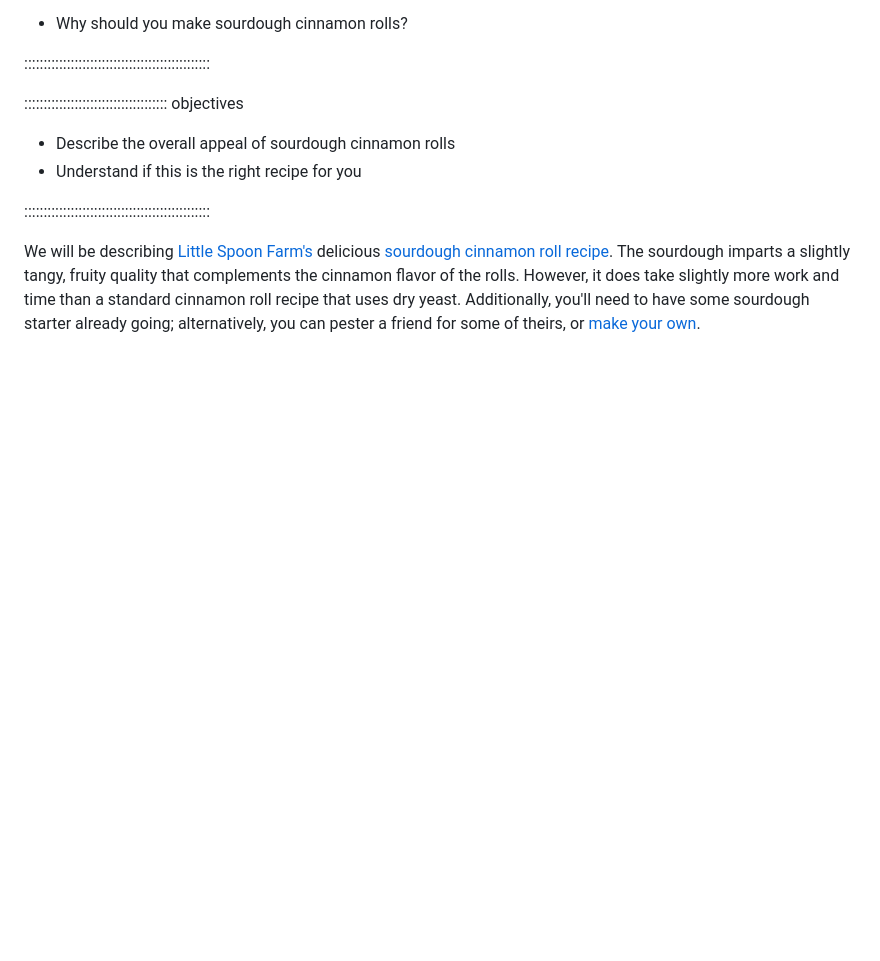
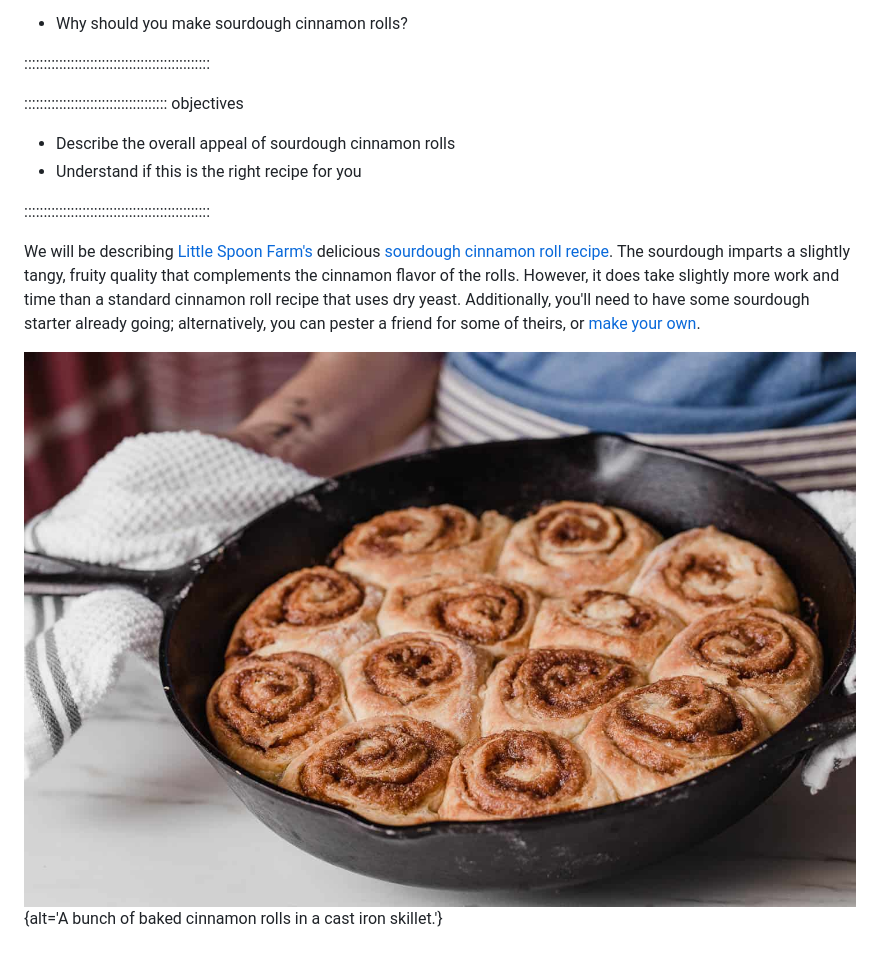
Before and after one commit to tobyhodges/baking-novice-20230419, a Markdown page: episodes/recipe_intro.md, the part around the change. GitHub-like rendering; pictures changed too: episodes/fig/cinnamon-rolls-out-of-the-oven.jpg (added); blank space fills up the shorter version.

```diff
--- a/episodes/recipe_intro.md
+++ b/episodes/recipe_intro.md
@@ -18,3 +18,5 @@ exercises: 2
 ::::::::::::::::::::::::::::::::::::::::::::::::
 
 We will be describing [Little Spoon Farm's](https://littlespoonfarm.com/) delicious [sourdough cinnamon roll recipe](https://littlespoonfarm.com/sourdough-cinnamon-rolls/). The sourdough imparts a slightly tangy, fruity quality that complements the cinnamon flavor of the rolls. However, it does take slightly more work and time than a standard cinnamon roll recipe that uses dry yeast. Additionally, you'll need to have some sourdough starter already going; alternatively, you can pester a friend for some of theirs, or [make your own](https://www.kingarthurbaking.com/recipes/sourdough-starter-recipe).
+
+![](fig/cinnamon-rolls-out-of-the-oven.jpg){alt='A bunch of baked cinnamon rolls in a cast iron skillet.'}
```
Also changed, not shown: learners/setup.md (+10 -41 lines), 3 other files.
